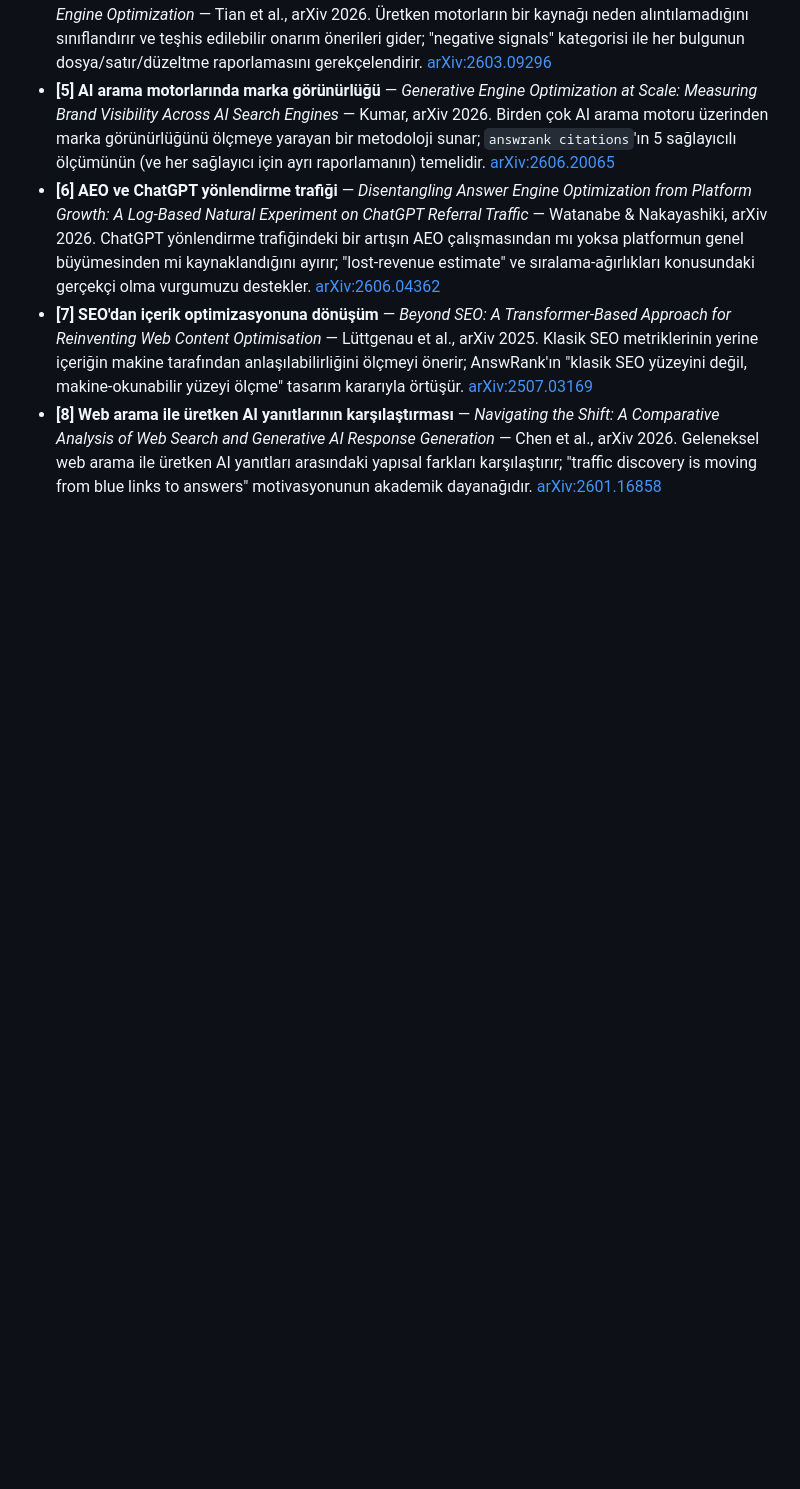
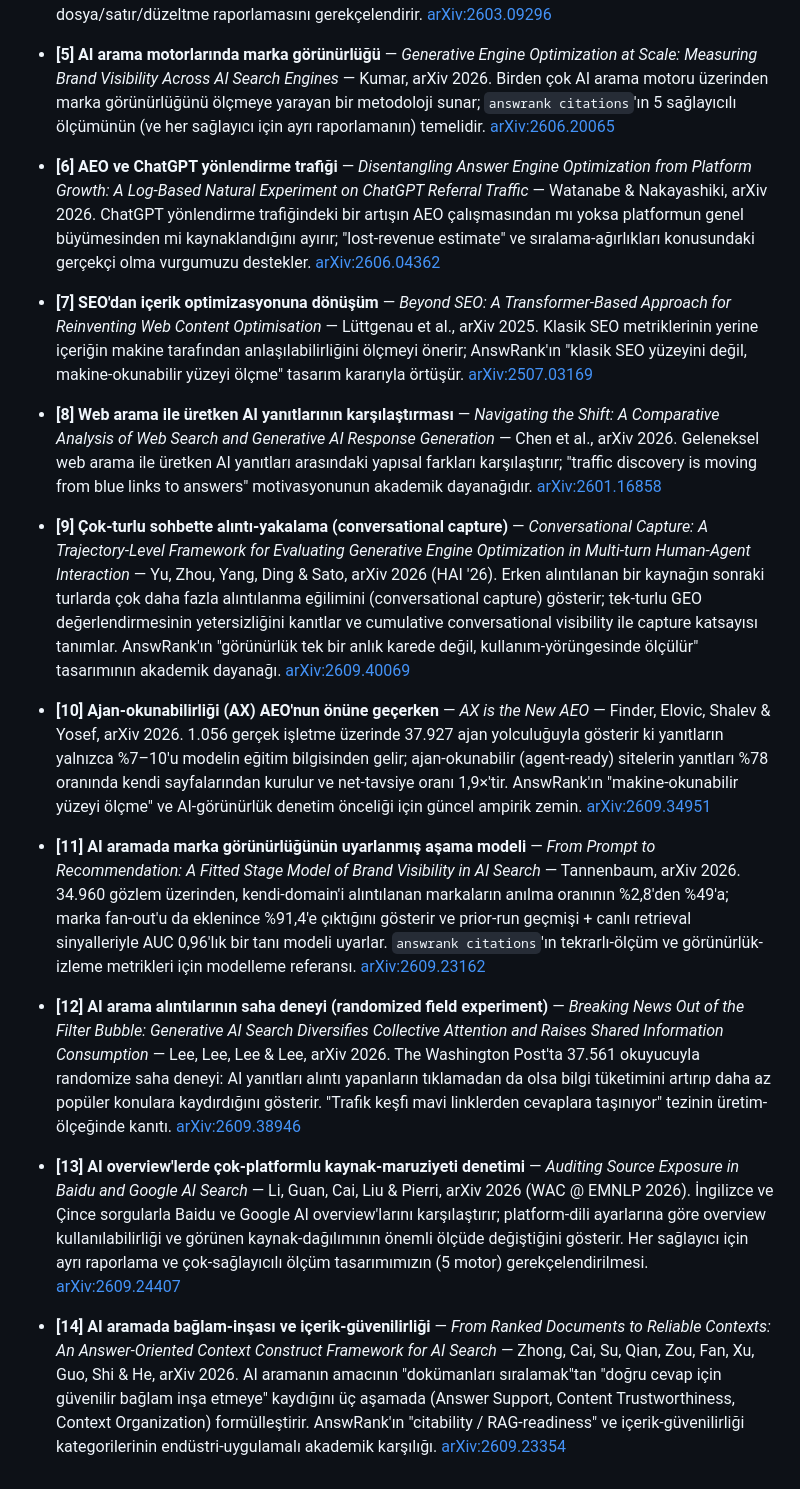
Before and after one commit to goun7/AnswRank, a Markdown page: README.md, the part around the change. GitHub-like rendering; blank space fills up the shorter version.

Commit message:
docs(README): akademik kaynakca 8 -> 14 — 6 yeni dogrulanmis arXiv kaynagi (conversational capture, AX>AEO, brand-visibility stage model, AI-search field experiment, Baidu/Google source audit, answer-oriented context) [Fix-2026-10-06]

```diff
--- a/README.md
+++ b/README.md
@@ -374,3 +374,64 @@ doğrulanmıştır):
   karşılaştırır; "traffic discovery is moving from blue links to answers"
   motivasyonunun akademik dayanağıdır.
   [arXiv:2601.16858](https://arxiv.org/abs/2601.16858)
+
+- **[9] Çok-turlu sohbette alıntı-yakalama (conversational capture)** —
+  *Conversational Capture: A Trajectory-Level Framework for Evaluating
+  Generative Engine Optimization in Multi-turn Human-Agent Interaction* —
+  Yu, Zhou, Yang, Ding & Sato, arXiv 2026 (HAI '26).
+  Erken alıntılanan bir kaynağın sonraki turlarda çok daha fazla alıntılanma
+  eğilimini (conversational capture) gösterir; tek-turlu GEO değerlendirmesinin
+  yetersizliğini kanıtlar ve cumulative conversational visibility ile capture
+  katsayısı tanımlar. AnswRank'ın "görünürlük tek bir anlık karede değil,
+  kullanım-yörüngesinde ölçülür" tasarımının akademik dayanağı.
+  [arXiv:2609.40069](https://arxiv.org/abs/2609.40069)
+
+- **[10] Ajan-okunabilirliği (AX) AEO'nun önüne geçerken** —
+  *AX is the New AEO* — Finder, Elovic, Shalev & Yosef, arXiv 2026.
+  1.056 gerçek işletme üzerinde 37.927 ajan yolculuğuyla gösterir ki
+  yanıtların yalnızca %7–10'u modelin eğitim bilgisinden gelir; ajan-okunabilir
+  (agent-ready) sitelerin yanıtları %78 oranında kendi sayfalarından kurulur ve
+  net-tavsiye oranı 1,9×'tir. AnswRank'ın "makine-okunabilir yüzeyi ölçme"
+  ve AI-görünürlük denetim önceliği için güncel ampirik zemin.
+  [arXiv:2609.34951](https://arxiv.org/abs/2609.34951)
+
+- **[11] AI aramada marka görünürlüğünün uyarlanmış aşama modeli** —
+  *From Prompt to Recommendation: A Fitted Stage Model of Brand Visibility in
+  AI Search* — Tannenbaum, arXiv 2026.
+  34.960 gözlem üzerinden, kendi-domain'i alıntılanan markaların anılma
+  oranının %2,8'den %49'a; marka fan-out'u da eklenince %91,4'e çıktığını
+  gösterir ve prior-run geçmişi + canlı retrieval sinyalleriyle AUC 0,96'lık
+  bir tanı modeli uyarlar. `answrank citations`'ın tekrarlı-ölçüm ve
+  görünürlük-izleme metrikleri için modelleme referansı.
+  [arXiv:2609.23162](https://arxiv.org/abs/2609.23162)
+
+- **[12] AI arama alıntılarının saha deneyi (randomized field experiment)** —
+  *Breaking News Out of the Filter Bubble: Generative AI Search Diversifies
+  Collective Attention and Raises Shared Information Consumption* — Lee, Lee,
+  Lee & Lee, arXiv 2026.
+  The Washington Post'ta 37.561 okuyucuyla randomize saha deneyi: AI yanıtları
+  alıntı yapanların tıklamadan da olsa bilgi tüketimini artırıp daha az
+  popüler konulara kaydırdığını gösterir. "Trafik keşfi mavi linklerden
+  cevaplara taşınıyor" tezinin üretim-ölçeğinde kanıtı.
+  [arXiv:2609.38946](https://arxiv.org/abs/2609.38946)
+
+- **[13] AI overview'lerde çok-platformlu kaynak-maruziyeti denetimi** —
+  *Auditing Source Exposure in Baidu and Google AI Search* — Li, Guan, Cai,
+  Liu & Pierri, arXiv 2026 (WAC @ EMNLP 2026).
+  İngilizce ve Çince sorgularla Baidu ve Google AI overview'larını karşılaştırır;
+  platform-dili ayarlarına göre overview kullanılabilirliği ve görünen
+  kaynak-dağılımının önemli ölçüde değiştiğini gösterir. Her sağlayıcı için
+  ayrı raporlama ve çok-sağlayıcılı ölçüm tasarımımızın (5 motor)
+  gerekçelendirilmesi.
+  [arXiv:2609.24407](https://arxiv.org/abs/2609.24407)
+
+- **[14] AI aramada bağlam-inşası ve içerik-güvenilirliği** —
+  *From Ranked Documents to Reliable Contexts: An Answer-Oriented Context
+  Construct Framework for AI Search* — Zhong, Cai, Su, Qian, Zou, Fan, Xu, Guo,
+  Shi & He, arXiv 2026.
+  AI aramanın amacının "dokümanları sıralamak"tan "doğru cevap için güvenilir
+  bağlam inşa etmeye" kaydığını üç aşamada (Answer Support, Content
+  Trustworthiness, Context Organization) formülleştirir. AnswRank'ın
+  "citability / RAG-readiness" ve içerik-güvenilirliği kategorilerinin
+  endüstri-uygulamalı akademik karşılığı.
+  [arXiv:2609.23354](https://arxiv.org/abs/2609.23354)
```
